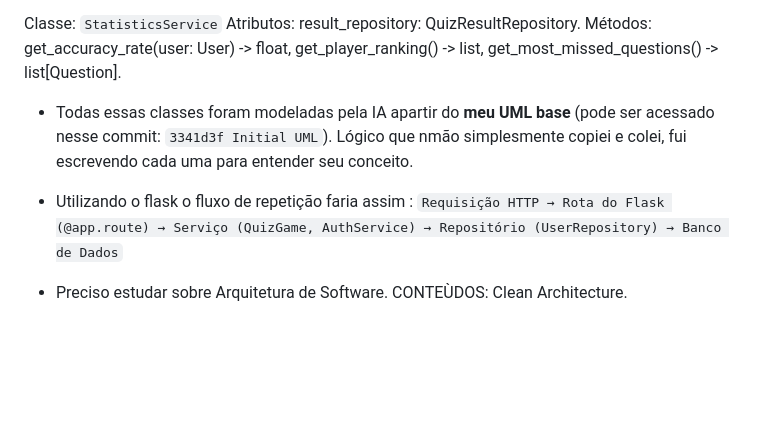
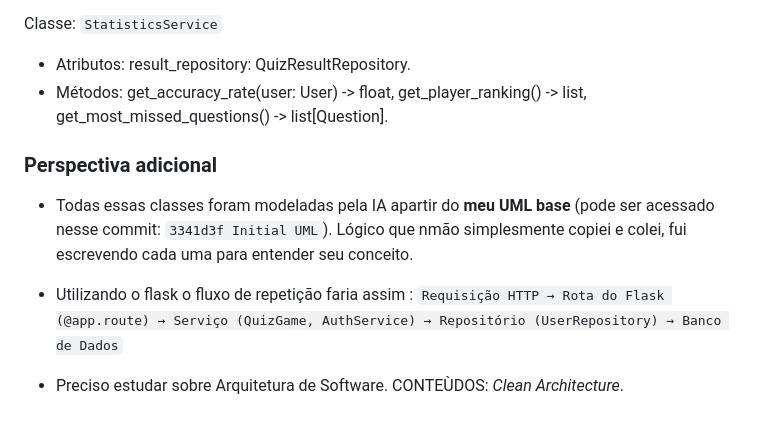
Before and after one commit to alan-mendes-ufca/education-quiz-system, a Markdown page: README.md, the part around the change printed below. GitHub-like rendering; blank space fills up the shorter version.

```diff
--- a/README.md
+++ b/README.md
@@ -81,12 +94,15 @@ Métodos: start_game(), get_current_question() -> Question, submit_answer(answer
 
 Classe: `StatisticsService`
-Atributos: result_repository: QuizResultRepository.
-Métodos: get_accuracy_rate(user: User) -> float, get_player_ranking() -> list, get_most_missed_questions() -> list[Question].
+
+- Atributos: result_repository: QuizResultRepository.
+- Métodos: get_accuracy_rate(user: User) -> float, get_player_ranking() -> list, get_most_missed_questions() -> list[Question].
+
+### Perspectiva adicional
 
 - Todas essas classes foram modeladas pela IA apartir do **meu UML base** (pode ser acessado nesse commit: `3341d3f Initial UML`).
- Lógico que nmão simplesmente copiei e colei, fui escrevendo cada uma para entender seu conceito.
+  Lógico que nmão simplesmente copiei e colei, fui escrevendo cada uma para entender seu conceito.
 
 - Utilizando o flask o fluxo de repetição faria assim :
-`Requisição HTTP → Rota do Flask (@app.route) → Serviço (QuizGame, AuthService) → Repositório (UserRepository) → Banco de Dados`
+  `Requisição HTTP → Rota do Flask (@app.route) → Serviço (QuizGame, AuthService) → Repositório (UserRepository) → Banco de Dados`
 
-- Preciso estudar sobre Arquitetura de Software. CONTEÙDOS: Clean Architecture.
+- Preciso estudar sobre Arquitetura de Software. CONTEÙDOS: _Clean Architecture_.
```
Also changed, not shown: other parts of README.md (+42 -29 lines).
